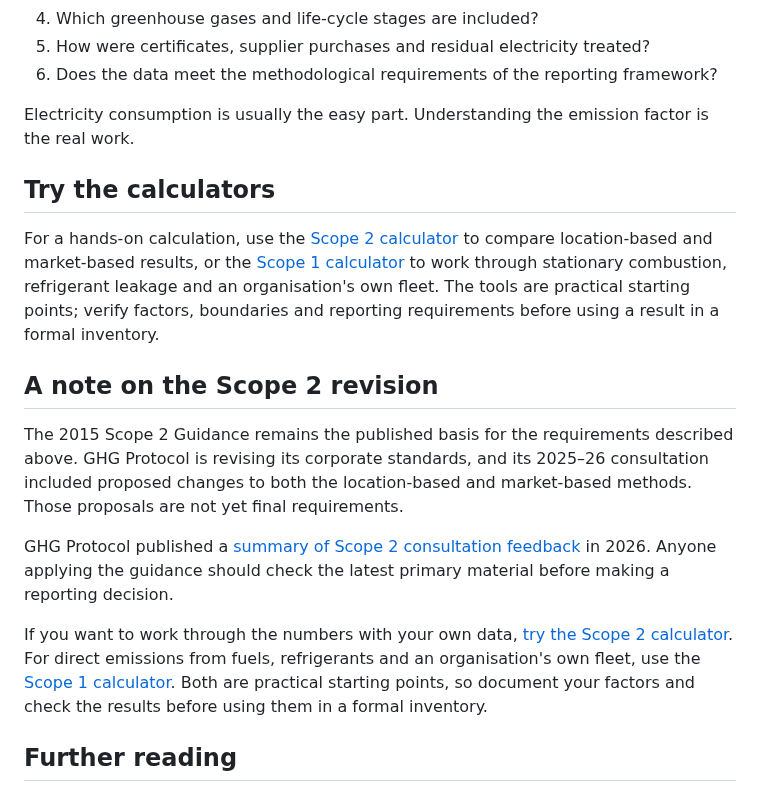
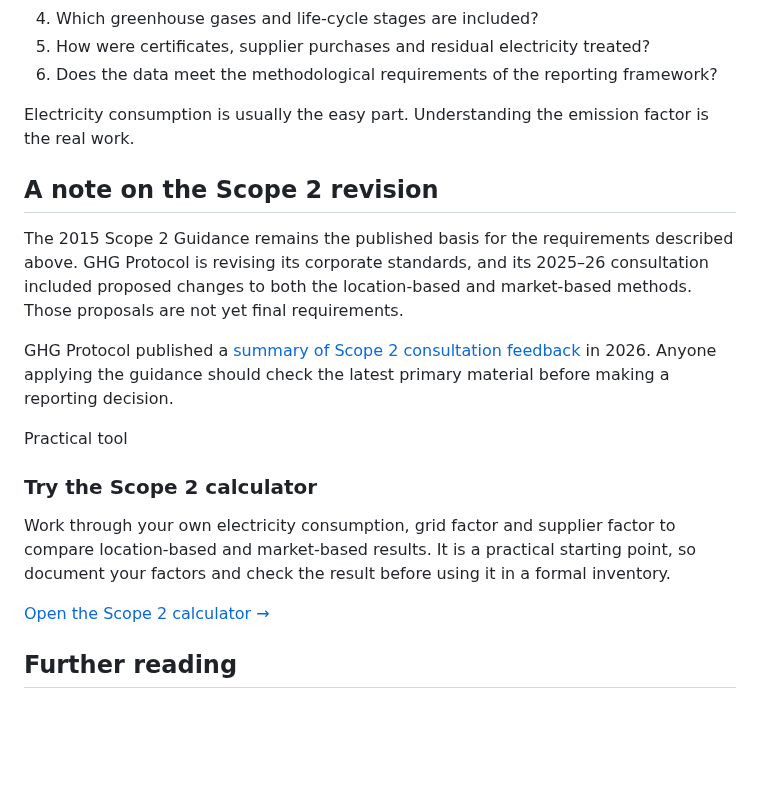
Before and after one commit to firatbarca/personal, a Markdown page: src/posts/location-based-or-market-based.md, the part around the change. Drawn GitHub-style; blank space fills up the shorter version.

Commit message:
Refine Scope 2 calculator callout

```diff
--- a/src/posts/location-based-or-market-based.md
+++ b/src/posts/location-based-or-market-based.md
@@ -145,17 +145,18 @@ When reviewing an electricity emission factor, ask:
 
 Electricity consumption is usually the easy part. Understanding the emission factor is the real work.
 
-## Try the calculators
-
-For a hands-on calculation, use the [Scope 2 calculator](/calculators/scope-2/) to compare location-based and market-based results, or the [Scope 1 calculator](/calculators/scope-1/) to work through stationary combustion, refrigerant leakage and an organisation's own fleet. The tools are practical starting points; verify factors, boundaries and reporting requirements before using a result in a formal inventory.
-
 ## A note on the Scope 2 revision
 
 The 2015 Scope 2 Guidance remains the published basis for the requirements described above. GHG Protocol is revising its corporate standards, and its 2025–26 consultation included proposed changes to both the location-based and market-based methods. Those proposals are not yet final requirements.
 
 GHG Protocol published a [summary of Scope 2 consultation feedback](https://ghgprotocol.org/scope-2-public-consultation-feedback) in 2026. Anyone applying the guidance should check the latest primary material before making a reporting decision.
 
-If you want to work through the numbers with your own data, [try the Scope 2 calculator](/calculators/scope-2/). For direct emissions from fuels, refrigerants and an organisation's own fleet, use the [Scope 1 calculator](/calculators/scope-1/). Both are practical starting points, so document your factors and check the results before using them in a formal inventory.
+<div class="newsletter" aria-labelledby="scope2-calculator-title">
+  <p class="lbl">Practical tool</p>
+  <h3 id="scope2-calculator-title">Try the Scope 2 calculator</h3>
+  <p>Work through your own electricity consumption, grid factor and supplier factor to compare location-based and market-based results. It is a practical starting point, so document your factors and check the result before using it in a formal inventory.</p>
+  <p><a href="/calculators/scope-2/">Open the Scope 2 calculator →</a></p>
+</div>
 
 ## Further reading
 
```
